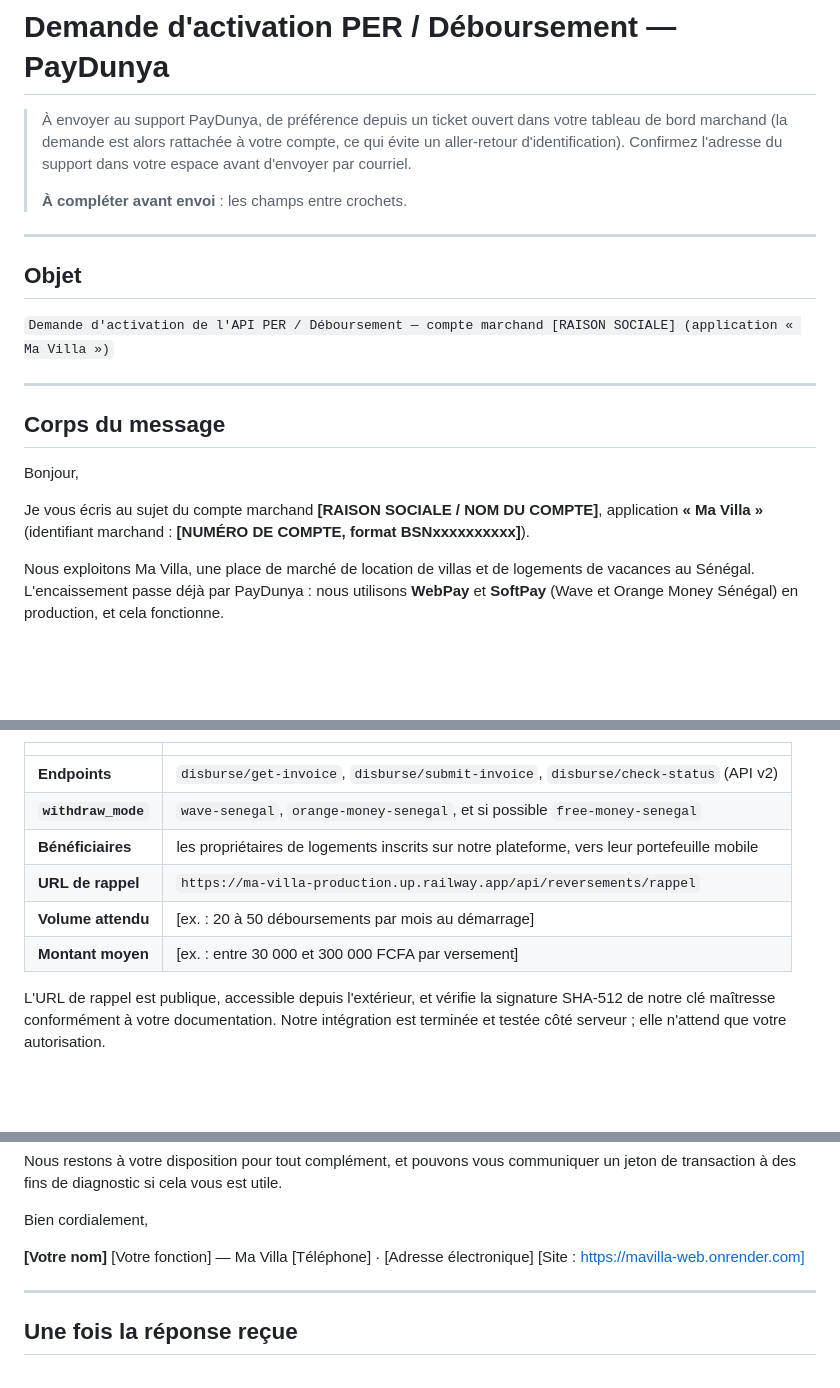
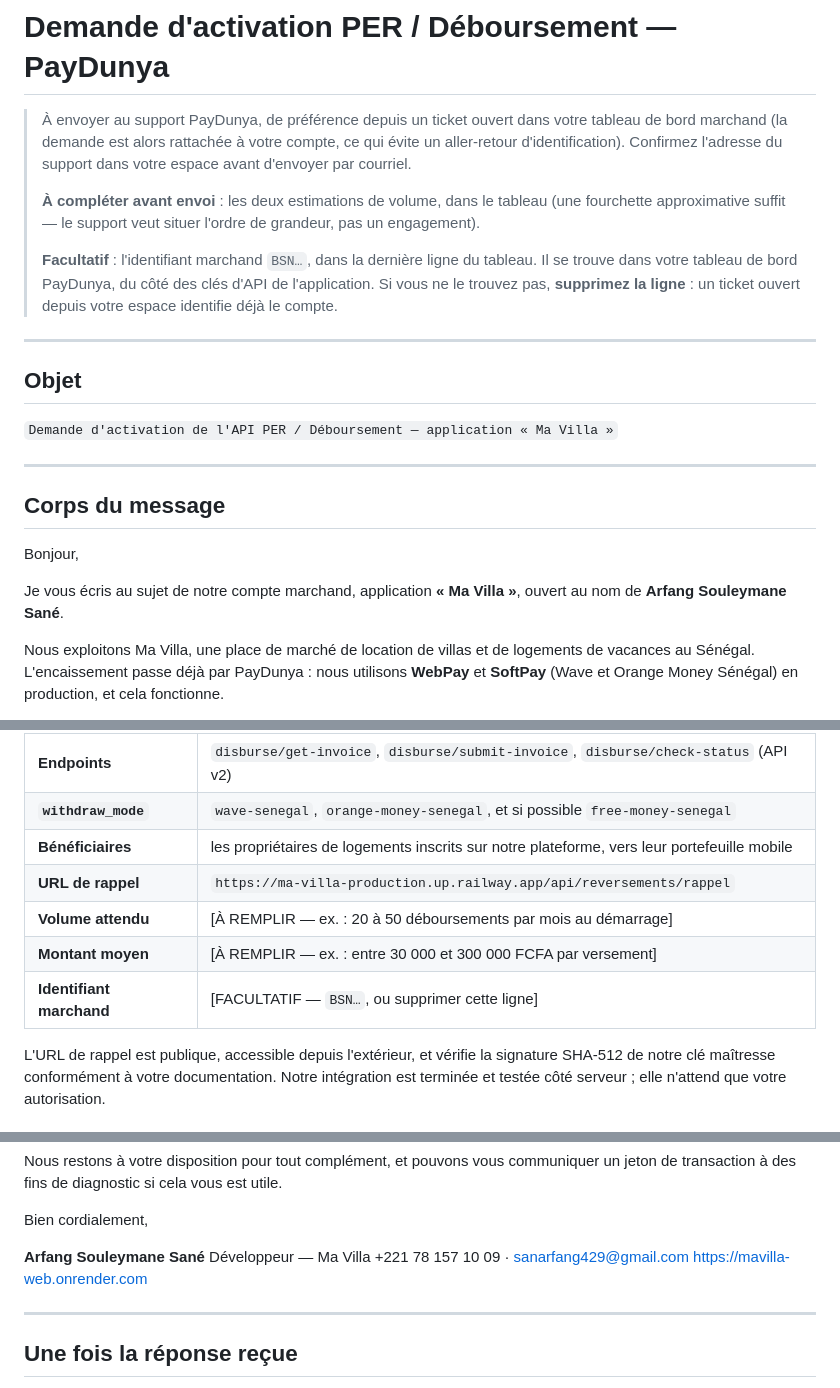
Before and after one commit to ASS429/Ma-Villa, a Markdown page: docs/09-DEMANDE-ACTIVATION-PER-PAYDUNYA.md, 3 parts joined by grey strips. GitHub-like rendering; blank space fills up the shorter version.

Commit message:
Signe la demande PayDunya, et retire ce qui bloquait son envoi
Deux champs demandaient une information que le destinataire possede deja : la
raison sociale et l identifiant marchand. Un ticket ouvert depuis l espace
PayDunya identifie le compte de lui-meme, et un placeholder qu on ne sait pas
remplir retarde un envoi plus surement qu il ne l enrichit.

Ne restent que les deux estimations de volume, ou une fourchette suffit.

Co-Authored-By: Claude Opus 5 <noreply@anthropic.com>

```diff
--- a/docs/09-DEMANDE-ACTIVATION-PER-PAYDUNYA.md
+++ b/docs/09-DEMANDE-ACTIVATION-PER-PAYDUNYA.md
@@ -5,13 +5,20 @@
 > évite un aller-retour d'identification). Confirmez l'adresse du support dans
 > votre espace avant d'envoyer par courriel.
 >
-> **À compléter avant envoi** : les champs entre crochets.
+> **À compléter avant envoi** : les deux estimations de volume, dans le tableau
+> (une fourchette approximative suffit — le support veut situer l'ordre de
+> grandeur, pas un engagement).
+>
+> **Facultatif** : l'identifiant marchand `BSN…`, dans la dernière ligne du
+> tableau. Il se trouve dans votre tableau de bord PayDunya, du côté des clés
+> d'API de l'application. Si vous ne le trouvez pas, **supprimez la ligne** :
+> un ticket ouvert depuis votre espace identifie déjà le compte.
 
 ---
 
 ## Objet
 
-`Demande d'activation de l'API PER / Déboursement — compte marchand [RAISON SOCIALE] (application « Ma Villa »)`
+`Demande d'activation de l'API PER / Déboursement — application « Ma Villa »`
 
 ---
 
@@ -19,9 +26,8 @@
 
 Bonjour,
 
-Je vous écris au sujet du compte marchand **[RAISON SOCIALE / NOM DU COMPTE]**,
-application **« Ma Villa »** (identifiant marchand : **[NUMÉRO DE COMPTE, format
-BSNxxxxxxxxxx]**).
+Je vous écris au sujet de notre compte marchand, application
+**« Ma Villa »**, ouvert au nom de **Arfang Souleymane Sané**.
 
 Nous exploitons Ma Villa, une place de marché de location de villas et de
 logements de vacances au Sénégal. L'encaissement passe déjà par PayDunya : nous
@@ -54,8 +60,9 @@ côté compte.
 | **`withdraw_mode`** | `wave-senegal`, `orange-money-senegal`, et si possible `free-money-senegal` |
 | **Bénéficiaires** | les propriétaires de logements inscrits sur notre plateforme, vers leur portefeuille mobile |
 | **URL de rappel** | `https://ma-villa-production.up.railway.app/api/reversements/rappel` |
-| **Volume attendu** | [ex. : 20 à 50 déboursements par mois au démarrage] |
-| **Montant moyen** | [ex. : entre 30 000 et 300 000 FCFA par versement] |
+| **Volume attendu** | [À REMPLIR — ex. : 20 à 50 déboursements par mois au démarrage] |
+| **Montant moyen** | [À REMPLIR — ex. : entre 30 000 et 300 000 FCFA par versement] |
+| **Identifiant marchand** | [FACULTATIF — `BSN…`, ou supprimer cette ligne] |
 
 L'URL de rappel est publique, accessible depuis l'extérieur, et vérifie la
 signature SHA-512 de notre clé maîtresse conformément à votre documentation.
@@ -80,10 +87,10 @@ utile.
 
 Bien cordialement,
 
-**[Votre nom]**
-[Votre fonction] — Ma Villa
-[Téléphone] · [Adresse électronique]
-[Site : https://mavilla-web.onrender.com]
+**Arfang Souleymane Sané**
+Développeur — Ma Villa
++221 78 157 10 09 · sanarfang429@gmail.com
+https://mavilla-web.onrender.com
 
 ---
 
```
